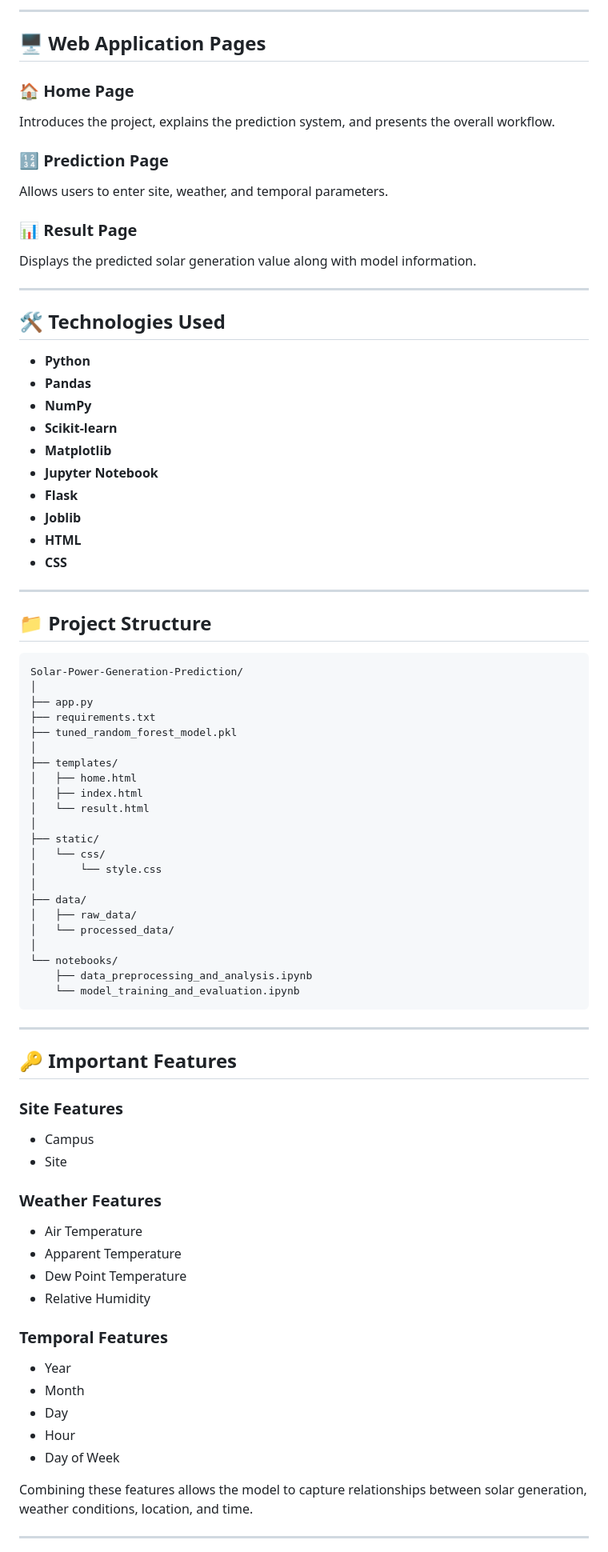
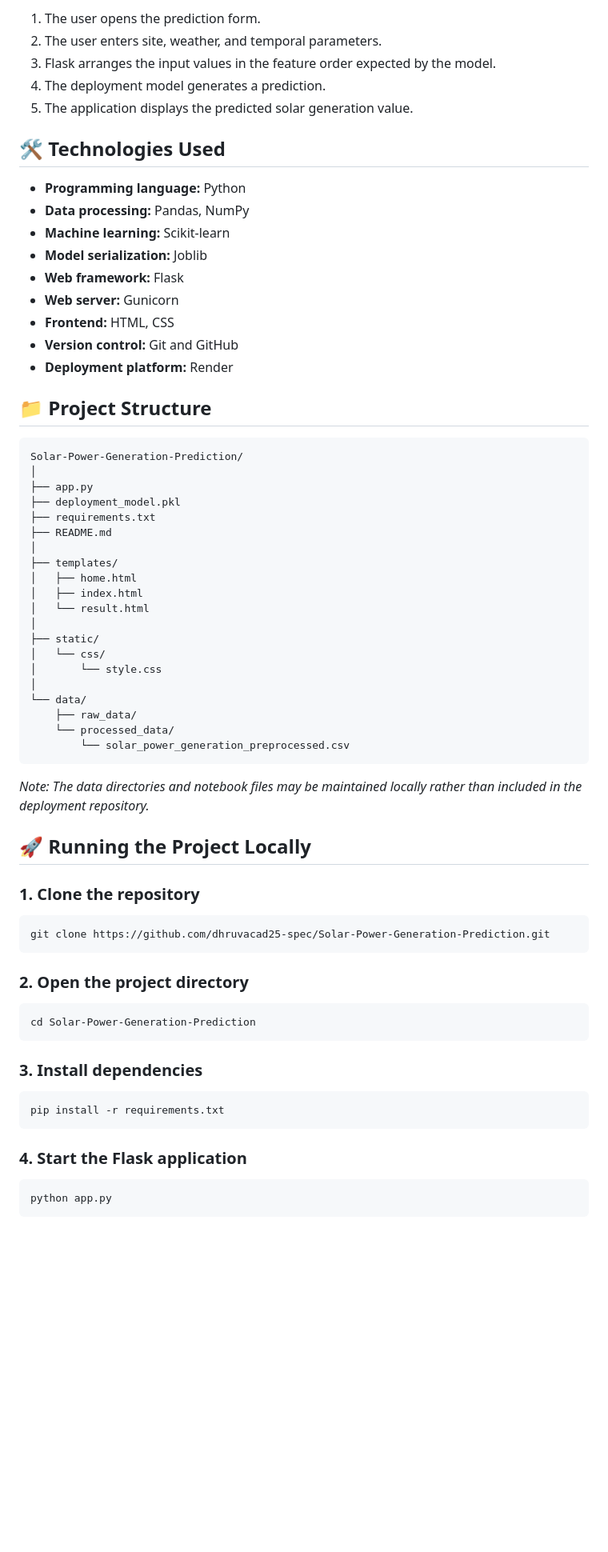
Before and after one commit to dhruvacad25-spec/Solar-Power-Generation-Prediction, a Markdown page: README.md, the part around one of its changes. Shown at 80% size. Drawn GitHub-style; blank space fills up the shorter version.

Commit message:
Revise README for clarity and updated project details
Updated project overview, objectives, dataset details, and web application features in README.md. Improved clarity and organization of content.

````diff
--- a/README.md
+++ b/README.md
@@ -215,35 +146,20 @@ Result Display
----
-
-## 🖥️ Web Application Pages
-
-### 🏠 Home Page
-
-Introduces the project, explains the prediction system, and presents the overall workflow.
-
-### 🔢 Prediction Page
-
-Allows users to enter site, weather, and temporal parameters.
-
-### 📊 Result Page
-
-Displays the predicted solar generation value along with model information.
-
----
+1. The user opens the prediction form.
+2. The user enters site, weather, and temporal parameters.
+3. Flask arranges the input values in the feature order expected by the model.
+4. The deployment model generates a prediction.
+5. The application displays the predicted solar generation value.
 
 ## 🛠️ Technologies Used
 
-* **Python**
-* **Pandas**
-* **NumPy**
-* **Scikit-learn**
-* **Matplotlib**
-* **Jupyter Notebook**
-* **Flask**
-* **Joblib**
-* **HTML**
-* **CSS**
-
----
+* **Programming language:** Python
+* **Data processing:** Pandas, NumPy
+* **Machine learning:** Scikit-learn
+* **Model serialization:** Joblib
+* **Web framework:** Flask
+* **Web server:** Gunicorn
+* **Frontend:** HTML, CSS
+* **Version control:** Git and GitHub
+* **Deployment platform:** Render
 
 ## 📁 Project Structure
 
@@ -251,8 +167,9 @@ Displays the predicted solar generation value along with model information.
 Solar-Power-Generation-Prediction/
 │
 ├── app.py
+├── deployment_model.pkl
 ├── requirements.txt
-├── tuned_random_forest_model.pkl
+├── README.md
 │
 ├── templates/
 │   ├── home.html
@@ -263,40 +180,37 @@ Solar-Power-Generation-Prediction/
 │   └── css/
 │       └── style.css
 │
-├── data/
-│   ├── raw_data/
-│   └── processed_data/
-│
-└── notebooks/
-    ├── data_preprocessing_and_analysis.ipynb
-    └── model_training_and_evaluation.ipynb
+└── data/
+    ├── raw_data/
+    └── processed_data/
+        └── solar_power_generation_preprocessed.csv
 ```
 
----
+*Note: The data directories and notebook files may be maintained locally rather than included in the deployment repository.*
 
-## 🔑 Important Features
+## 🚀 Running the Project Locally
 
-### Site Features
+### 1. Clone the repository
 
-* Campus
-* Site
+```bash
+git clone https://github.com/dhruvacad25-spec/Solar-Power-Generation-Prediction.git
+```
 
-### Weather Features
+### 2. Open the project directory
 
-* Air Temperature
-* Apparent Temperature
-* Dew Point Temperature
-* Relative Humidity
+```bash
+cd Solar-Power-Generation-Prediction
+```
 
-### Temporal Features
+### 3. Install dependencies
 
-* Year
-* Month
-* Day
-* Hour
-* Day of Week
+```bash
+pip install -r requirements.txt
+```
 
-Combining these features allows the model to capture relationships between solar generation, weather conditions, location, and time.
+### 4. Start the Flask application
 
----
+```bash
+python app.py
+```
 
````
Also changed, not shown: other parts of README.md (+125 -259 lines).
